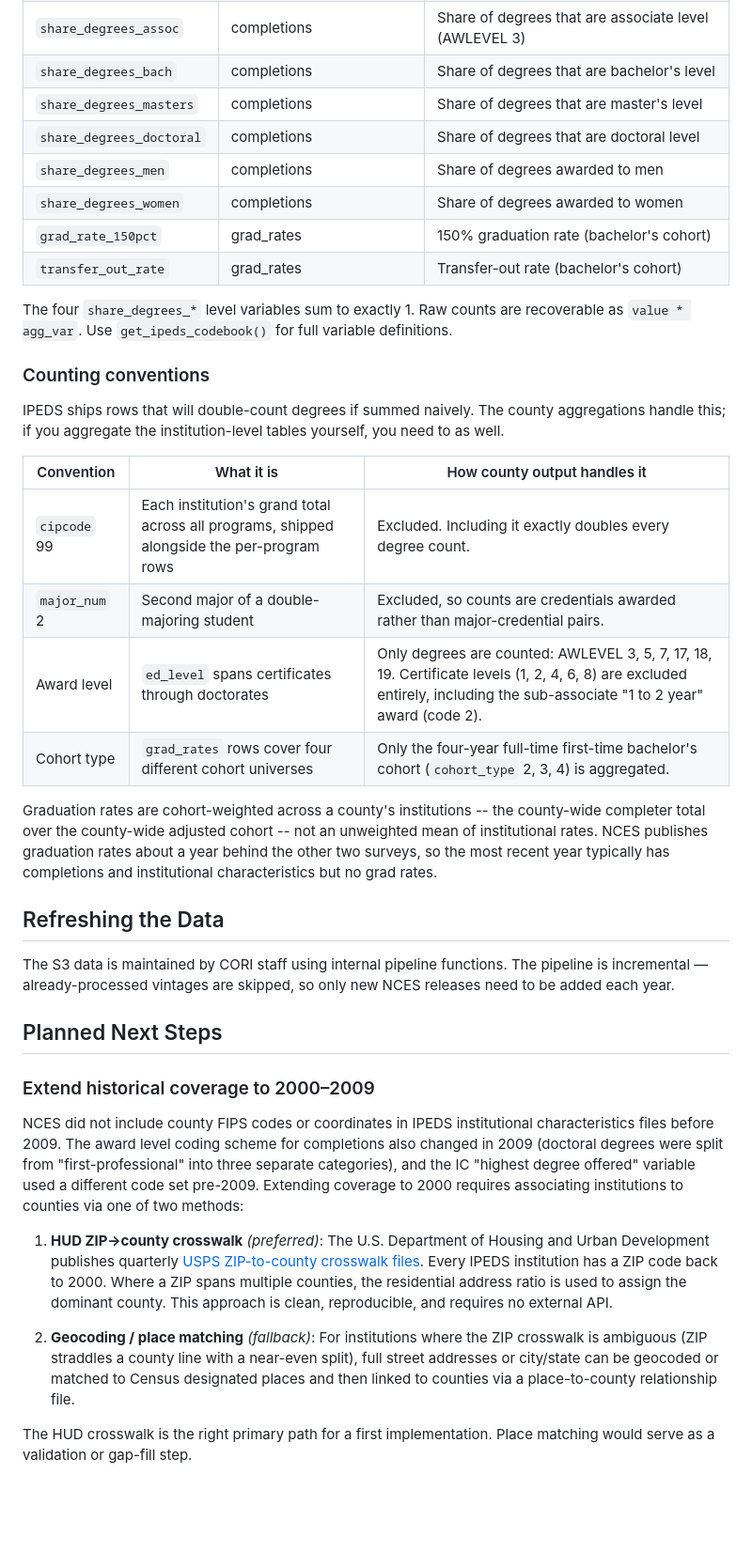
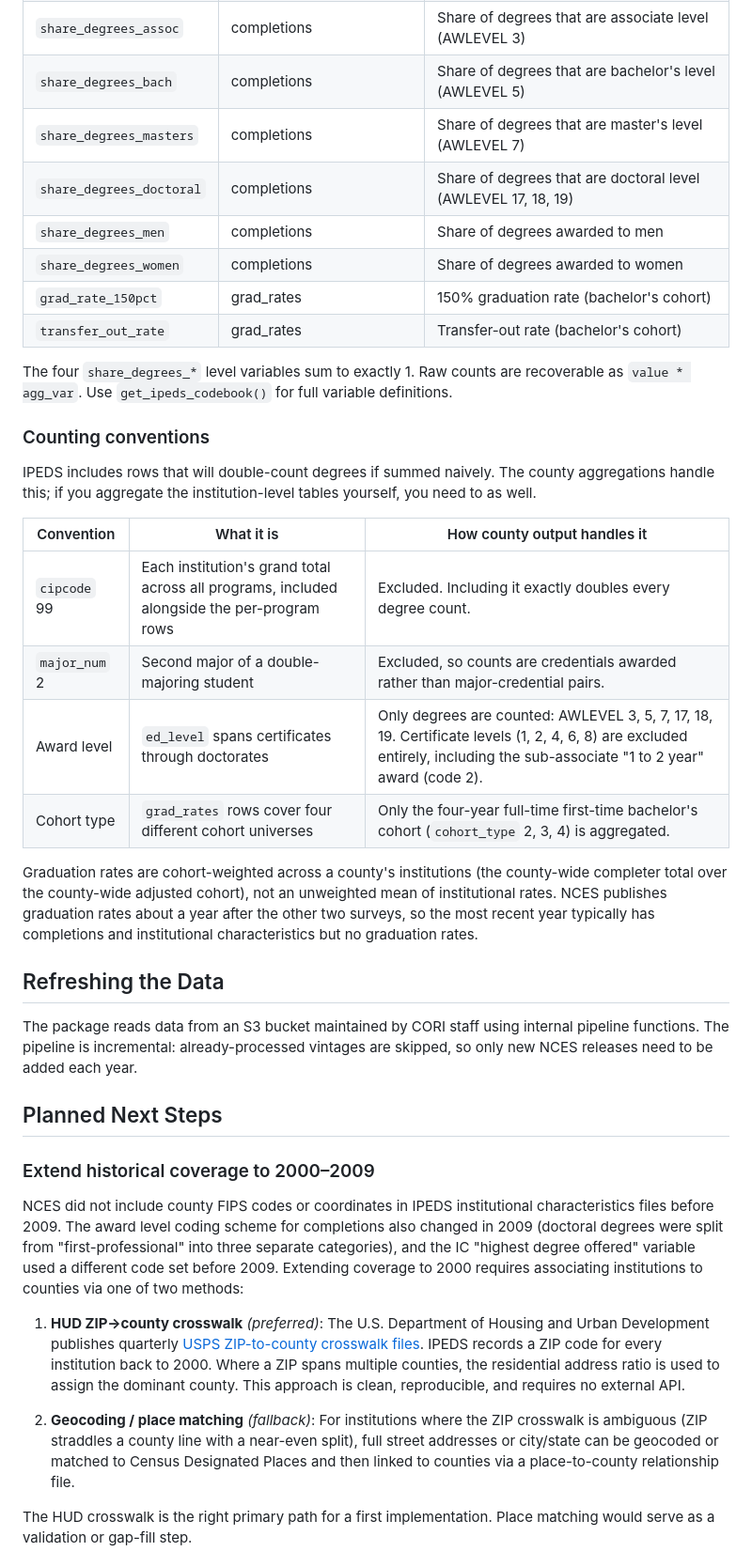
Before and after one commit to ruralinnovation/cori.data.ipeds, a Markdown page: README.md, the part around one of its changes. Shown at 94% size. Rendered like a GitHub page; blank space fills up the shorter version.

```diff
--- a/README.md
+++ b/README.md
@@ -91,9 +91,9 @@ All county-level aggregations are restricted to **degree-granting institutions o
 | `tribal_count` | institutional_characteristics | Tribal colleges |
 | `count_degrees_total` | completions | Total degrees conferred (associate through doctoral) |
 | `share_degrees_assoc` | completions | Share of degrees that are associate level (AWLEVEL 3) |
-| `share_degrees_bach` | completions | Share of degrees that are bachelor's level |
-| `share_degrees_masters` | completions | Share of degrees that are master's level |
-| `share_degrees_doctoral` | completions | Share of degrees that are doctoral level |
+| `share_degrees_bach` | completions | Share of degrees that are bachelor's level (AWLEVEL 5) |
+| `share_degrees_masters` | completions | Share of degrees that are master's level (AWLEVEL 7) |
+| `share_degrees_doctoral` | completions | Share of degrees that are doctoral level (AWLEVEL 17, 18, 19) |
 | `share_degrees_men` | completions | Share of degrees awarded to men |
 | `share_degrees_women` | completions | Share of degrees awarded to women |
 | `grad_rate_150pct` | grad_rates | 150% graduation rate (bachelor's cohort) |
@@ -103,20 +103,26 @@ The four `share_degrees_*` level variables sum to exactly 1. Raw counts are reco
 
 ### Counting conventions
 
-IPEDS ships rows that will double-count degrees if summed naively. The county aggregations handle this; if you aggregate the institution-level tables yourself, you need to as well.
+IPEDS includes rows that will double-count degrees if summed naively. The county aggregations handle this; if you aggregate the institution-level tables yourself, you need to as well.
 
 | Convention | What it is | How county output handles it |
 |---|---|---|
-| `cipcode` 99 | Each institution's grand total across all programs, shipped alongside the per-program rows | Excluded. Including it exactly doubles every degree count. |
+| `cipcode` 99 | Each institution's grand total across all programs, included alongside the per-program rows | Excluded. Including it exactly doubles every degree count. |
 | `major_num` 2 | Second major of a double-majoring student | Excluded, so counts are credentials awarded rather than major-credential pairs. |
 | Award level | `ed_level` spans certificates through doctorates | Only degrees are counted: AWLEVEL 3, 5, 7, 17, 18, 19. Certificate levels (1, 2, 4, 6, 8) are excluded entirely, including the sub-associate "1 to 2 year" award (code 2). |
 | Cohort type | `grad_rates` rows cover four different cohort universes | Only the four-year full-time first-time bachelor's cohort (`cohort_type` 2, 3, 4) is aggregated. |
 
-Graduation rates are cohort-weighted across a county's institutions -- the county-wide completer total over the county-wide adjusted cohort -- not an unweighted mean of institutional rates. NCES publishes graduation rates about a year behind the other two surveys, so the most recent year typically has completions and institutional characteristics but no grad rates.
+Graduation rates are cohort-weighted across a county's institutions (the
+county-wide completer total over the county-wide adjusted cohort), not an
+unweighted mean of institutional rates. NCES publishes graduation rates about a
+year after the other two surveys, so the most recent year typically has
+completions and institutional characteristics but no graduation rates.
 
 ## Refreshing the Data
 
-The S3 data is maintained by CORI staff using internal pipeline functions. The pipeline is incremental — already-processed vintages are skipped, so only new NCES releases need to be added each year.
+The package reads data from an S3 bucket maintained by CORI staff using internal
+pipeline functions. The pipeline is incremental: already-processed vintages are
+skipped, so only new NCES releases need to be added each year.
 
 ## Planned Next Steps
 
@@ -126,21 +132,22 @@ NCES did not include county FIPS codes or coordinates in IPEDS institutional
 characteristics files before 2009. The award level coding scheme for
 completions also changed in 2009 (doctoral degrees were split from
 "first-professional" into three separate categories), and the IC "highest
-degree offered" variable used a different code set pre-2009. Extending
+degree offered" variable used a different code set before 2009. Extending
 coverage to 2000 requires associating institutions to counties via one of
 two methods:
 
 1. **HUD ZIP→county crosswalk** *(preferred)*: The U.S. Department of Housing
    and Urban Development publishes quarterly [USPS ZIP-to-county crosswalk
-   files](https://www.huduser.gov/portal/datasets/usps_crosswalk.html). Every
-   IPEDS institution has a ZIP code back to 2000. Where a ZIP spans multiple
-   counties, the residential address ratio is used to assign the dominant
-   county. This approach is clean, reproducible, and requires no external API.
+   files](https://www.huduser.gov/portal/datasets/usps_crosswalk.html). IPEDS
+   records a ZIP code for every institution back to 2000. Where a ZIP spans
+   multiple counties, the residential address ratio is used to assign the
+   dominant county. This approach is clean, reproducible, and requires no
+   external API.
 
 2. **Geocoding / place matching** *(fallback)*: For institutions where the ZIP
    crosswalk is ambiguous (ZIP straddles a county line with a near-even split),
    full street addresses or city/state can be geocoded or matched to Census
-   designated places and then linked to counties via a place-to-county
+   Designated Places and then linked to counties via a place-to-county
    relationship file.
 
 The HUD crosswalk is the right primary path for a first implementation. Place
```
Also changed, not shown: other parts of README.md (+9 -9 lines).
